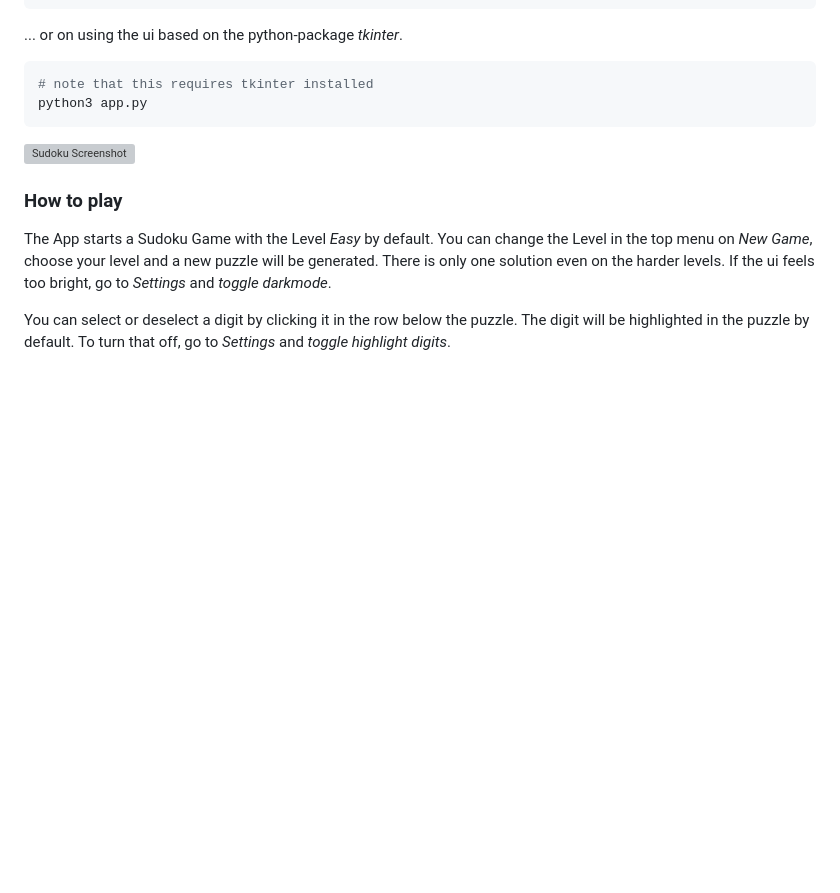
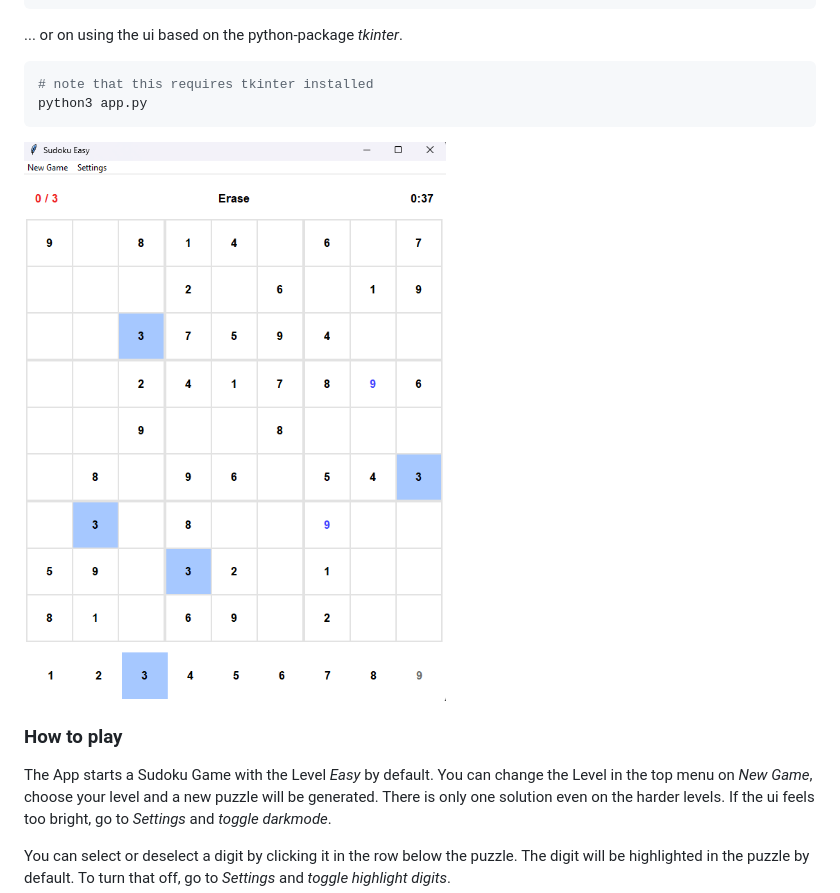
Before and after one commit to Flissto/sudoku_showcase, a Markdown page: README.md, the part around the change. Rendered like a GitHub page; blank space fills up the shorter version; grey boxes are pictures that could not be loaded.

````diff
--- a/README.md
+++ b/README.md
@@ -70,7 +70,7 @@ python3 cli.py
 python3 app.py
 ```
 
-![Sudoku Screenshot](Screenshot_Sudoku_Easy.png)
+![Sudoku Screenshot](/assets/Screenshot_Sudoku_Easy.png)
 
 
 ### How to play
````
